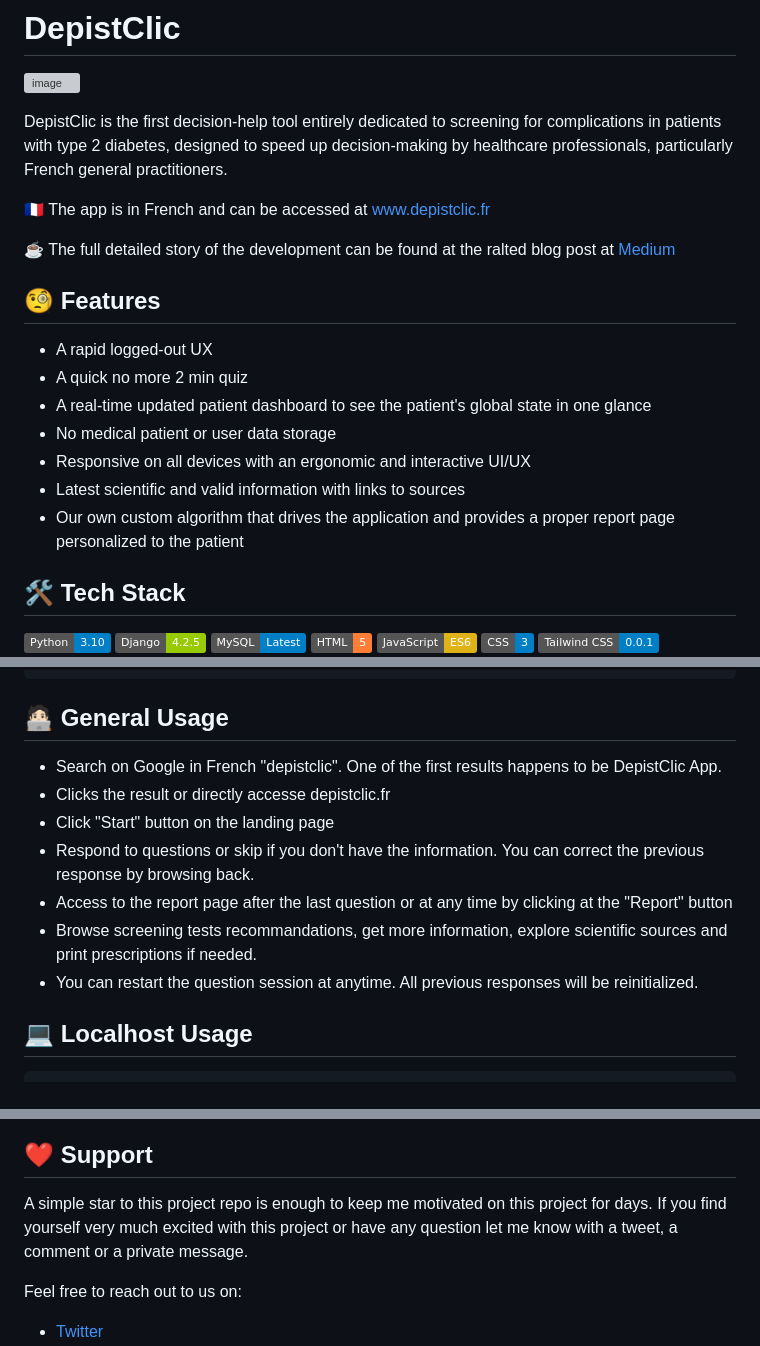
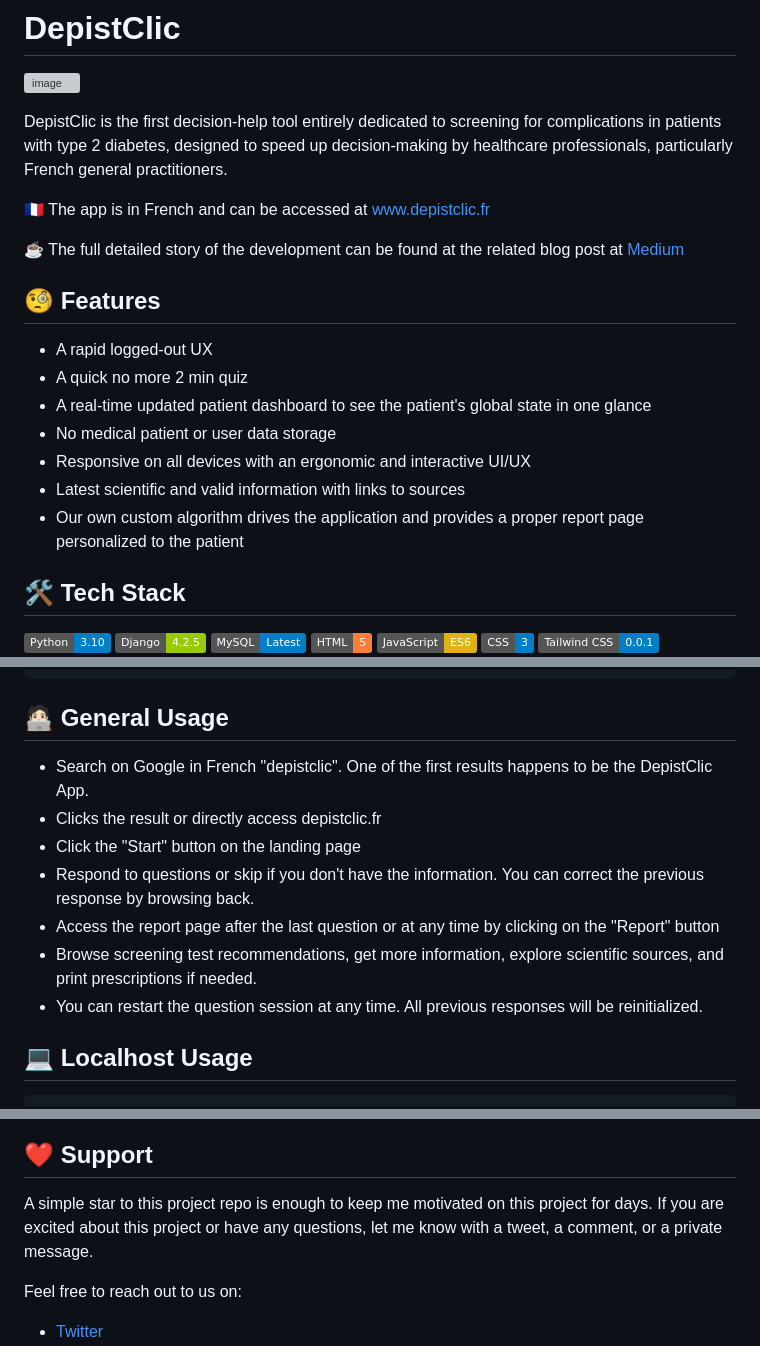
Before and after one commit to v-dav/DepistClic, a Markdown page: README.md, 3 parts joined by grey strips. Drawn GitHub-style; badges without logos; grey boxes are pictures that could not be loaded.

Commit message:
Update README.md: fix typos in sentences

````diff
--- a/README.md
+++ b/README.md
@@ -7,7 +7,7 @@ DepistClic is the first decision-help tool entirely dedicated to screening for c
 
 🇫🇷 The app is in French and can be accessed at www.depistclic.fr
 
-☕️ The full detailed story of the development can be found at the ralted blog post at [Medium](https://medium.com/dev-genius/from-code-to-clinic-how-i-designed-and-launched-my-first-medical-web-app-f115d86a44ac)
+☕️ The full detailed story of the development can be found at the related blog post at [Medium](https://medium.com/dev-genius/from-code-to-clinic-how-i-designed-and-launched-my-first-medical-web-app-f115d86a44ac)
 
 ## 🧐 Features
 - A rapid logged-out UX
@@ -16,7 +16,7 @@ DepistClic is the first decision-help tool entirely dedicated to screening for c
 - No medical patient or user data storage
 - Responsive on all devices with an ergonomic and interactive UI/UX
 - Latest scientific and valid information with links to sources
-- Our own custom algorithm that drives the application and provides a proper report page personalized to the patient
+- Our own custom algorithm drives the application and provides a proper report page personalized to the patient
 
 ## 🛠️ Tech Stack
 
@@ -68,13 +68,13 @@ pipenv install
 ```
 
 ## 🧑🏻‍💻 General Usage
-- Search on Google in French "depistclic". One of the first results happens to be DepistClic App.
-- Clicks the result or directly accesse depistclic.fr
-- Click "Start" button on the landing page
+- Search on Google in French "depistclic". One of the first results happens to be the DepistClic App.
+- Clicks the result or directly access depistclic.fr
+- Click the "Start" button on the landing page
 - Respond to questions or skip if you don't have the information. You can correct the previous response by browsing back.
-- Access to the report page after the last question or at any time by clicking at the "Report" button
-- Browse screening tests recommandations, get more information, explore scientific sources and print prescriptions if needed.
-- You can restart the question session at anytime. All previous responses will be reinitialized.
+- Access the report page after the last question or at any time by clicking on the "Report" button
+- Browse screening test recommendations, get more information, explore scientific sources, and print prescriptions if needed.
+- You can restart the question session at any time. All previous responses will be reinitialized.
 
 ## 💻  Localhost Usage
 ```bash
@@ -99,7 +99,7 @@ Don't forget to use your own environment variables for the database.
 
 
 ## ❤️ Support
-A simple star to this project repo is enough to keep me motivated on this project for days. If you find yourself very much excited with this project or have any question let me know with a tweet, a comment or a private message.
+A simple star to this project repo is enough to keep me motivated on this project for days. If you are excited about this project or have any questions, let me know with a tweet, a comment, or a private message.
 
 Feel free to reach out to us on:
 - [Twitter](https://twitter.com/v_dav_dev)
````
Also changed, not shown: other parts of README.md (+1 -1 lines).
